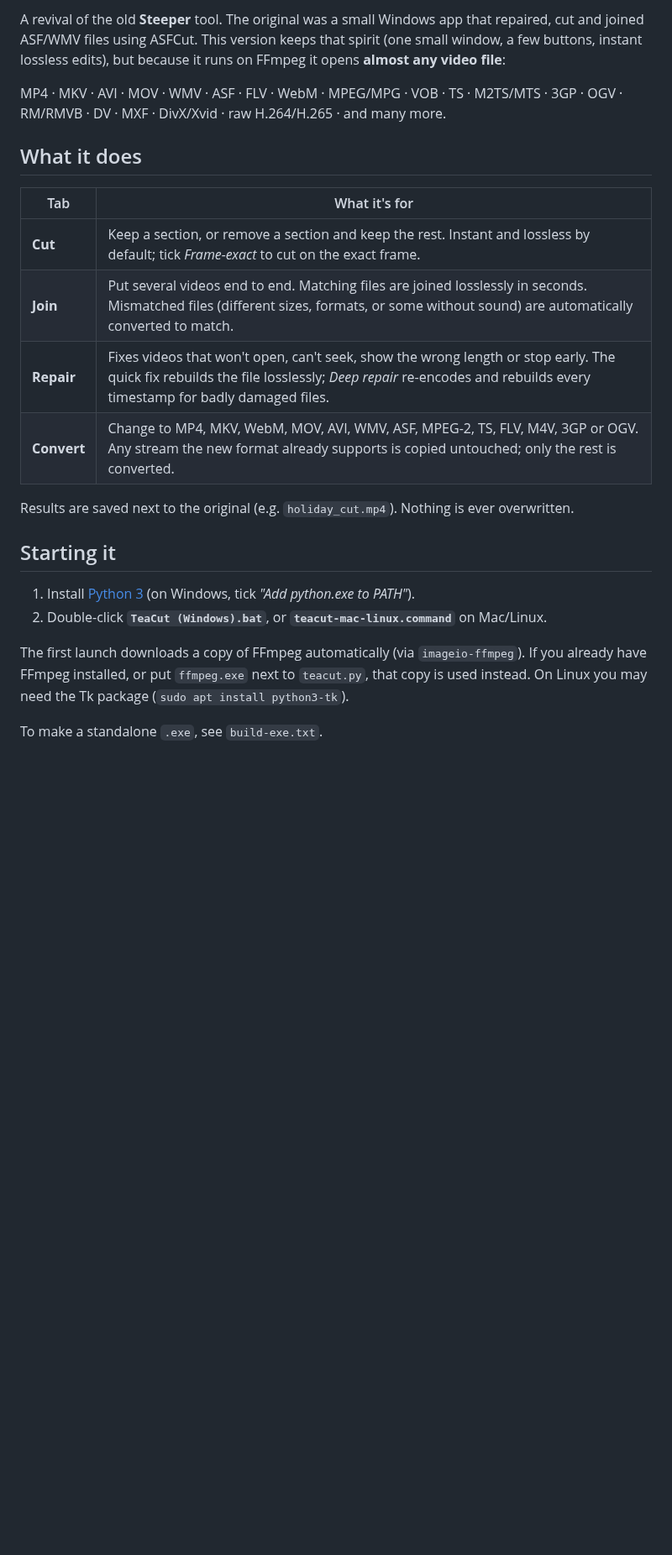
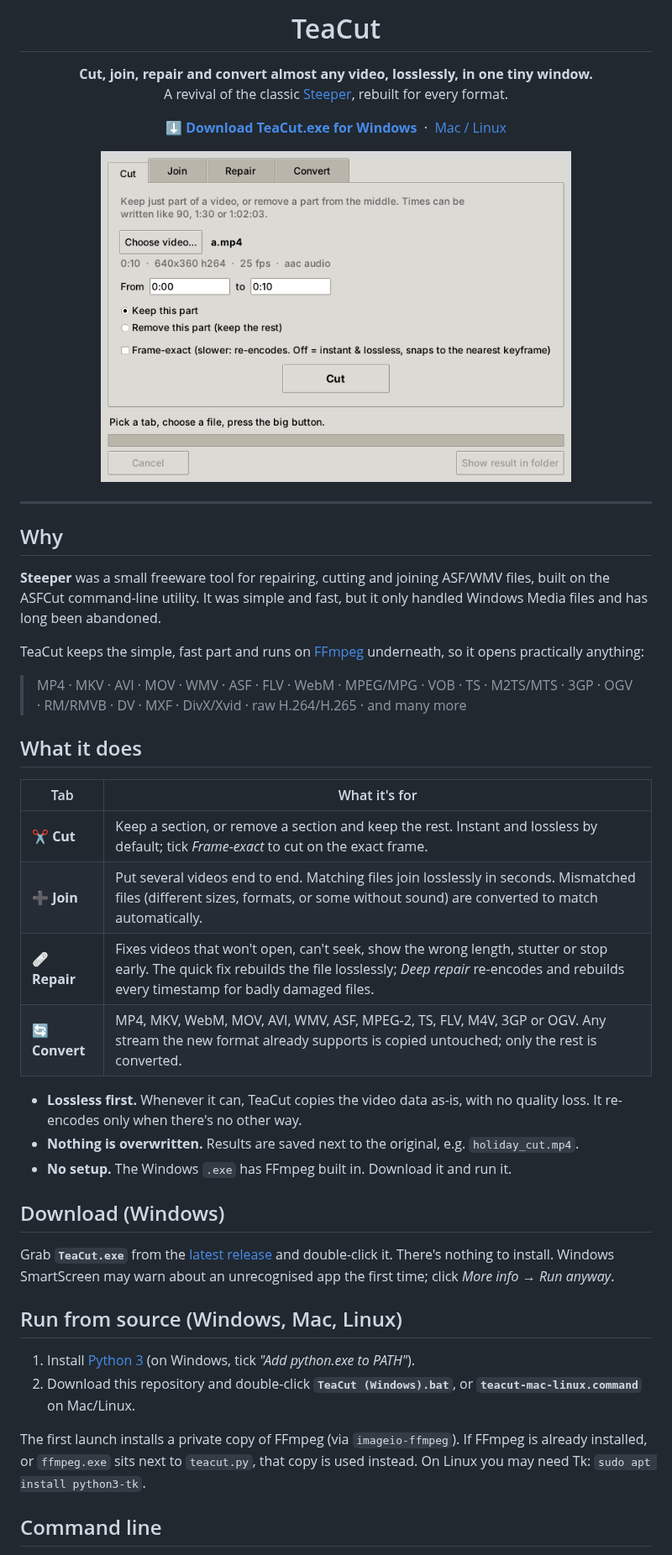
Before and after one commit to SeanShaffer88/TeaCut, a Markdown page: README.md, the part around one of its changes. Shown at 84% size. GitHub-like rendering; pictures changed too: assets/screenshot.png (added); blank space fills up the shorter version.

Commit message:
Add Windows exe build, icon, screenshot and full README
Co-Authored-By: Claude Opus 5.5 <noreply@anthropic.com>
Claude-Session: https://claude.ai/code/session_016hSe4ehEt3U4vrJYAyYzF3

```diff
--- a/README.md
+++ b/README.md
@@ -2,32 +4,62 @@
 
-A revival of the old **Steeper** tool. The original was a small Windows app that
-repaired, cut and joined ASF/WMV files using ASFCut. This version keeps that
-spirit (one small window, a few buttons, instant lossless edits), but because
-it runs on FFmpeg it opens **almost any video file**:
+<h1 align="center">TeaCut</h1>
 
-MP4 · MKV · AVI · MOV · WMV · ASF · FLV · WebM · MPEG/MPG · VOB · TS · M2TS/MTS ·
-3GP · OGV · RM/RMVB · DV · MXF · DivX/Xvid · raw H.264/H.265 · and many more.
+<p align="center">
+  <b>Cut, join, repair and convert almost any video, losslessly, in one tiny window.</b><br>
+  A revival of the classic <a href="https://www.videohelp.com/software/Steeper">Steeper</a>, rebuilt for every format.
+</p>
+
+<p align="center">
+  <a href="https://github.com/SeanShaffer88/TeaCut/releases/latest"><b>⬇ Download TeaCut.exe for Windows</b></a>
+  &nbsp;·&nbsp;
+  <a href="#run-from-source-windows-mac-linux">Mac / Linux</a>
+</p>
+
+<p align="center">
+  <img src="assets/screenshot.png" alt="TeaCut window" width="560">
+</p>
+
+---
+
+## Why
+
+**Steeper** was a small freeware tool for repairing, cutting and joining
+ASF/WMV files, built on the ASFCut command-line utility. It was simple and fast,
+but it only handled Windows Media files and has long been abandoned.
+
+TeaCut keeps the simple, fast part and runs on [FFmpeg](https://ffmpeg.org/)
+underneath, so it opens practically anything:
+
+> MP4 · MKV · AVI · MOV · WMV · ASF · FLV · WebM · MPEG/MPG · VOB · TS · M2TS/MTS ·
+> 3GP · OGV · RM/RMVB · DV · MXF · DivX/Xvid · raw H.264/H.265 · and many more
 
 ## What it does
 
 | Tab | What it's for |
 |-----|---------------|
-| **Cut** | Keep a section, or remove a section and keep the rest. Instant and lossless by default; tick *Frame-exact* to cut on the exact frame. |
-| **Join** | Put several videos end to end. Matching files are joined losslessly in seconds. Mismatched files (different sizes, formats, or some without sound) are automatically converted to match. |
-| **Repair** | Fixes videos that won't open, can't seek, show the wrong length or stop early. The quick fix rebuilds the file losslessly; *Deep repair* re-encodes and rebuilds every timestamp for badly damaged files. |
-| **Convert** | Change to MP4, MKV, WebM, MOV, AVI, WMV, ASF, MPEG-2, TS, FLV, M4V, 3GP or OGV. Any stream the new format already supports is copied untouched; only the rest is converted. |
+| ✂️ **Cut** | Keep a section, or remove a section and keep the rest. Instant and lossless by default; tick *Frame-exact* to cut on the exact frame. |
+| ➕ **Join** | Put several videos end to end. Matching files join losslessly in seconds. Mismatched files (different sizes, formats, or some without sound) are converted to match automatically. |
+| 🩹 **Repair** | Fixes videos that won't open, can't seek, show the wrong length, stutter or stop early. The quick fix rebuilds the file losslessly; *Deep repair* re-encodes and rebuilds every timestamp for badly damaged files. |
+| 🔄 **Convert** | MP4, MKV, WebM, MOV, AVI, WMV, ASF, MPEG-2, TS, FLV, M4V, 3GP or OGV. Any stream the new format already supports is copied untouched; only the rest is converted. |
 
-Results are saved next to the original (e.g. `holiday_cut.mp4`). Nothing is
-ever overwritten.
+* **Lossless first.** Whenever it can, TeaCut copies the video data as-is, with no quality loss. It re-encodes only when there's no other way.
+* **Nothing is overwritten.** Results are saved next to the original, e.g. `holiday_cut.mp4`.
+* **No setup.** The Windows `.exe` has FFmpeg built in. Download it and run it.
 
-## Starting it
+## Download (Windows)
+
+Grab **`TeaCut.exe`** from the [latest release](https://github.com/SeanShaffer88/TeaCut/releases/latest) and double-click it.
+There's nothing to install. Windows SmartScreen may warn about an unrecognised app the
+first time; click *More info → Run anyway*.
+
+## Run from source (Windows, Mac, Linux)
 
 1. Install [Python 3](https://www.python.org/downloads/) (on Windows, tick *"Add python.exe to PATH"*).
-2. Double-click **`TeaCut (Windows).bat`**, or **`teacut-mac-linux.command`** on Mac/Linux.
+2. Download this repository and double-click **`TeaCut (Windows).bat`**, or **`teacut-mac-linux.command`** on Mac/Linux.
 
-The first launch downloads a copy of FFmpeg automatically (via `imageio-ffmpeg`).
-If you already have FFmpeg installed, or put `ffmpeg.exe` next to `teacut.py`, that copy is used instead.
-On Linux you may need the Tk package (`sudo apt install python3-tk`).
+The first launch installs a private copy of FFmpeg (via `imageio-ffmpeg`).
+If FFmpeg is already installed, or `ffmpeg.exe` sits next to `teacut.py`, that copy is used instead.
+On Linux you may need Tk: `sudo apt install python3-tk`.
 
-To make a standalone `.exe`, see `build-exe.txt`.
+## Command line
 
```
Also changed, not shown: other parts of README.md (+17 -3 lines), assets/teacut.png (added), 5 other files.
